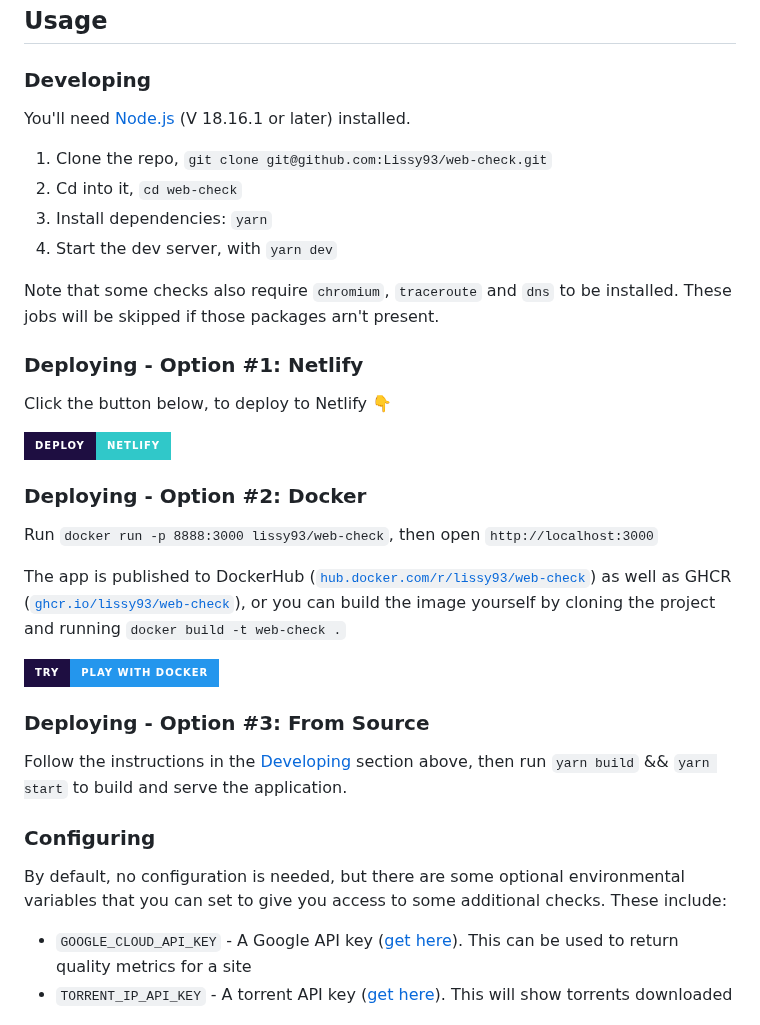
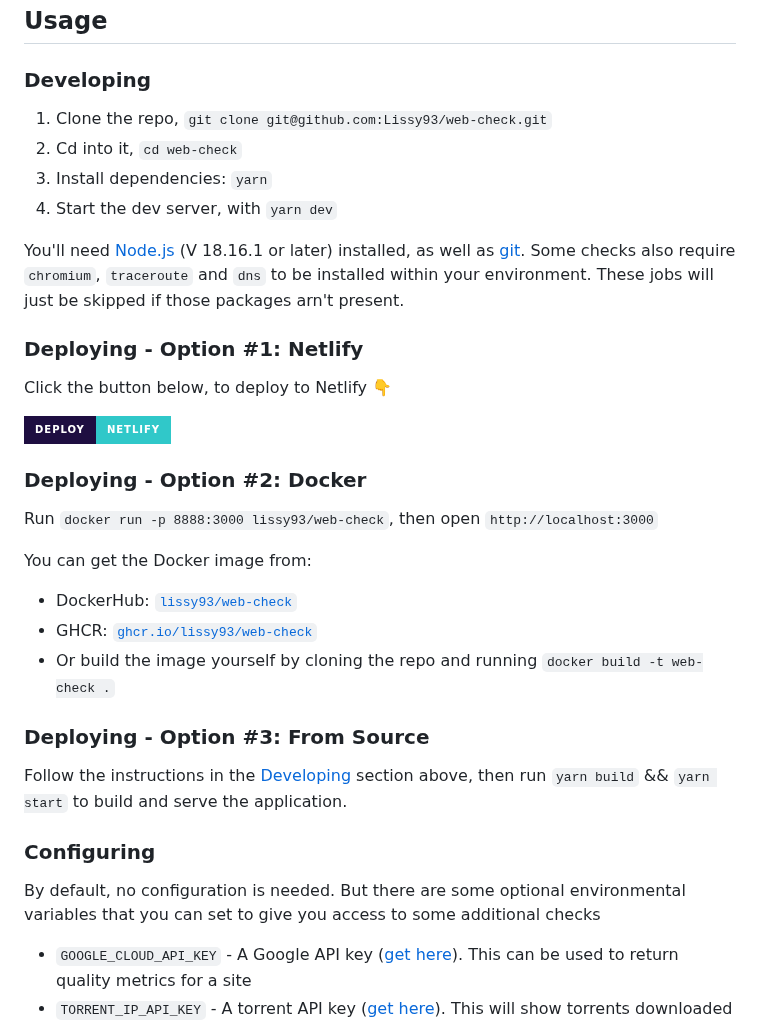
Before and after one commit to player29879/web-check, a Markdown page: .github/README.md, the part around the change. GitHub-like rendering; badges without logos.

Commit message:
Updates deployment instructions

```diff
--- a/.github/README.md
+++ b/.github/README.md
@@ -366,14 +366,13 @@ _Note that not all checks will work for all sites. Sometimes it's not possible t
 
 ### Developing
 
-You'll need [Node.js](https://nodejs.org/en) (V 18.16.1 or later) installed.
-
 1. Clone the repo, `git clone git@github.com:Lissy93/web-check.git`
 2. Cd into it, `cd web-check`
 3. Install dependencies: `yarn`
 4. Start the dev server, with `yarn dev`
 
-Note that some checks also require `chromium`, `traceroute` and `dns` to be installed. These jobs will be skipped if those packages arn't present.
+You'll need [Node.js](https://nodejs.org/en) (V 18.16.1 or later) installed, as well as [git](https://git-scm.com/).
+Some checks also require `chromium`, `traceroute` and `dns` to be installed within your environment. These jobs will just be skipped if those packages arn't present.
 
 ### Deploying - Option #1: Netlify
 
@@ -385,16 +384,19 @@ Click the button below, to deploy to Netlify 👇
 
 Run `docker run -p 8888:3000 lissy93/web-check`, then open `http://localhost:3000`
 
-The app is published to DockerHub ([`hub.docker.com/r/lissy93/web-check`](https://hub.docker.com/r/lissy93/web-check)) as well as GHCR ([`ghcr.io/lissy93/web-check`](https://github.com/Lissy93/web-check/pkgs/container/web-check)), or you can build the image yourself by cloning the project and running `docker build -t web-check .`
-
-[![Test on PWD](https://img.shields.io/badge/Try-Play_with_Docker-%232496ED?style=for-the-badge&logo=docker&labelColor=1e0e41)](https://labs.play-with-docker.com/?stack=https://raw.githubusercontent.com/Lissy93/web-check/master/docker-compose.yml 'Deploy Web-Check to PWD, via 1-Click Script')
+You can get the Docker image from:
+- DockerHub: [`lissy93/web-check`](https://hub.docker.com/r/lissy93/web-check)
+- GHCR: [`ghcr.io/lissy93/web-check`](https://github.com/Lissy93/web-check/pkgs/container/web-check)
+- Or build the image yourself by cloning the repo and running `docker build -t web-check .`
 
 ### Deploying - Option #3: From Source
 
 Follow the instructions in the [Developing](#developing) section above, then run `yarn build` && `yarn start` to build and serve the application.
 
 ### Configuring
-By default, no configuration is needed, but there are some optional environmental variables that you can set to give you access to some additional checks. These include:
+
+By default, no configuration is needed.
+But there are some optional environmental variables that you can set to give you access to some additional checks
 
 - `GOOGLE_CLOUD_API_KEY` - A Google API key ([get here](https://cloud.google.com/api-gateway/docs/authenticate-api-keys)). This can be used to return quality metrics for a site
 - `TORRENT_IP_API_KEY` - A torrent API key ([get here](https://iknowwhatyoudownload.com/en/api/)). This will show torrents downloaded by an IP
```
